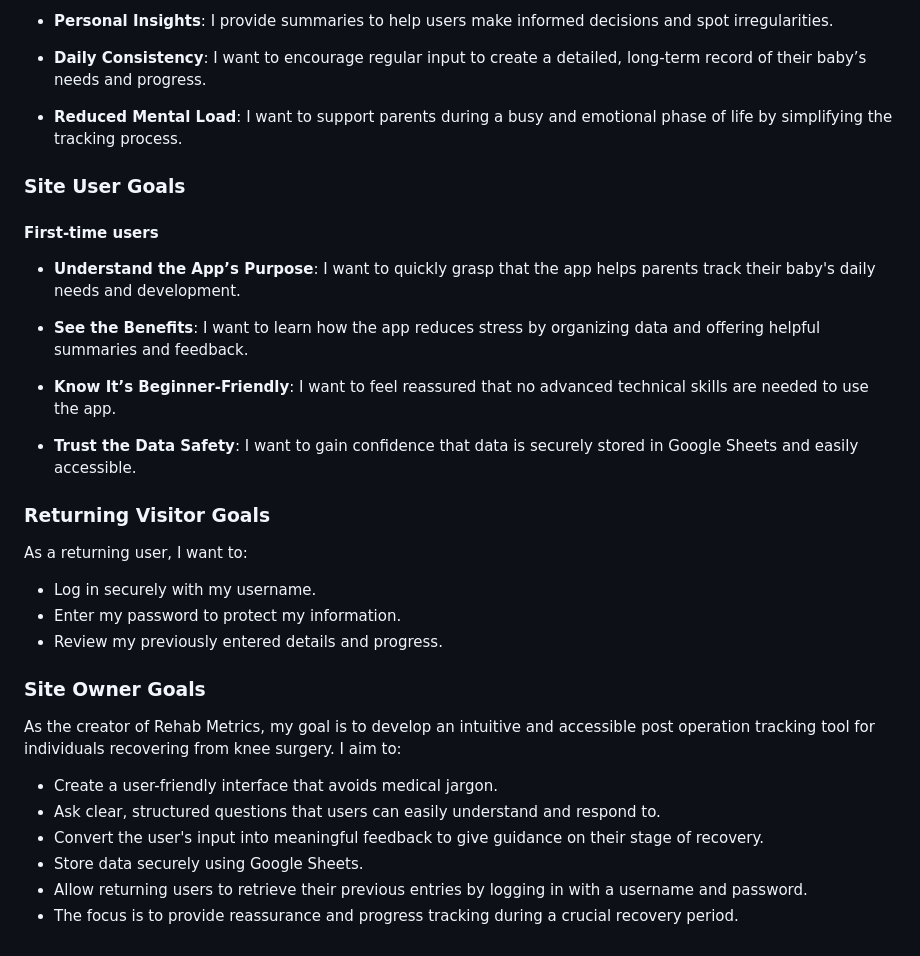
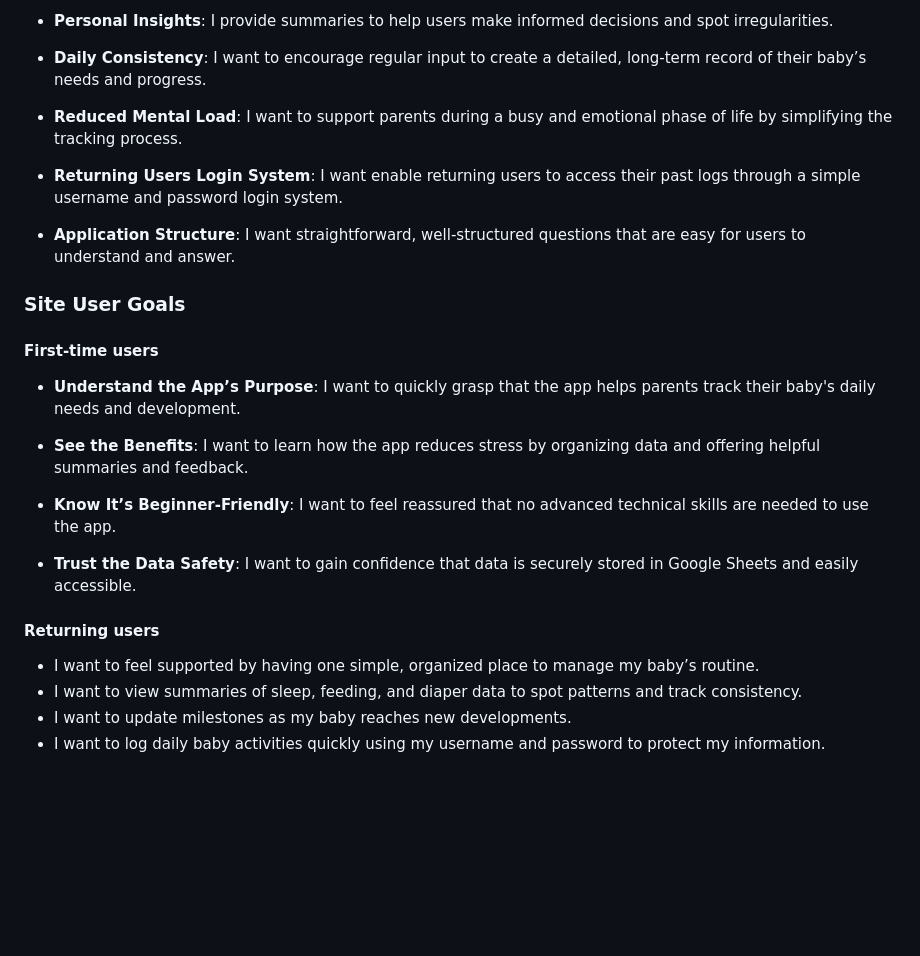
Before and after one commit to Naida1710/simple_baby_tracker, a Markdown page: README.md, the part around the change. GitHub-like rendering; blank space fills up the shorter version.

Commit message:
Add Returning Users Goals to README file

```diff
--- a/README.md
+++ b/README.md
@@ -27,6 +27,10 @@ The primary goal of the site owner is to empower new parents by offering a relia
 
 - **Reduced Mental Load**: I want to support parents during a busy and emotional phase of life by simplifying the tracking process.
 
+- **Returning Users Login System**: I want enable returning users to access their past logs through a simple username and password login system.
+
+- **Application Structure**: I want straightforward, well-structured questions that are easy for users to understand and answer.
+
 ### Site User Goals
 
 #### First-time users
@@ -39,21 +43,9 @@ The primary goal of the site owner is to empower new parents by offering a relia
 
 - **Trust the Data Safety**: I want to gain confidence that data is securely stored in Google Sheets and easily accessible.
 
+#### Returning users
 
-### Returning Visitor Goals
-
-As a returning user, I want to:
-
-* Log in securely with my username.
-* Enter my password to protect my information.
-* Review my previously entered details and progress.
-
-### Site Owner Goals
-As the creator of Rehab Metrics, my goal is to develop an intuitive and accessible post operation tracking tool for individuals recovering from knee surgery. I aim to:
-
-* Create a user-friendly interface that avoids medical jargon.
-* Ask clear, structured questions that users can easily understand and respond to.
-* Convert the user's input into meaningful feedback to give guidance on their stage of recovery.
-* Store data securely using Google Sheets.
-* Allow returning users to retrieve their previous entries by logging in with a username and password.
-* The focus is to provide reassurance and progress tracking during a crucial recovery period.
+- I want to feel supported by having one simple, organized place to manage my baby’s routine.
+- I want to view summaries of sleep, feeding, and diaper data to spot patterns and track consistency.
+- I want to update milestones as my baby reaches new developments.
+- I want to log daily baby activities quickly using my username and password to protect my information.
```
